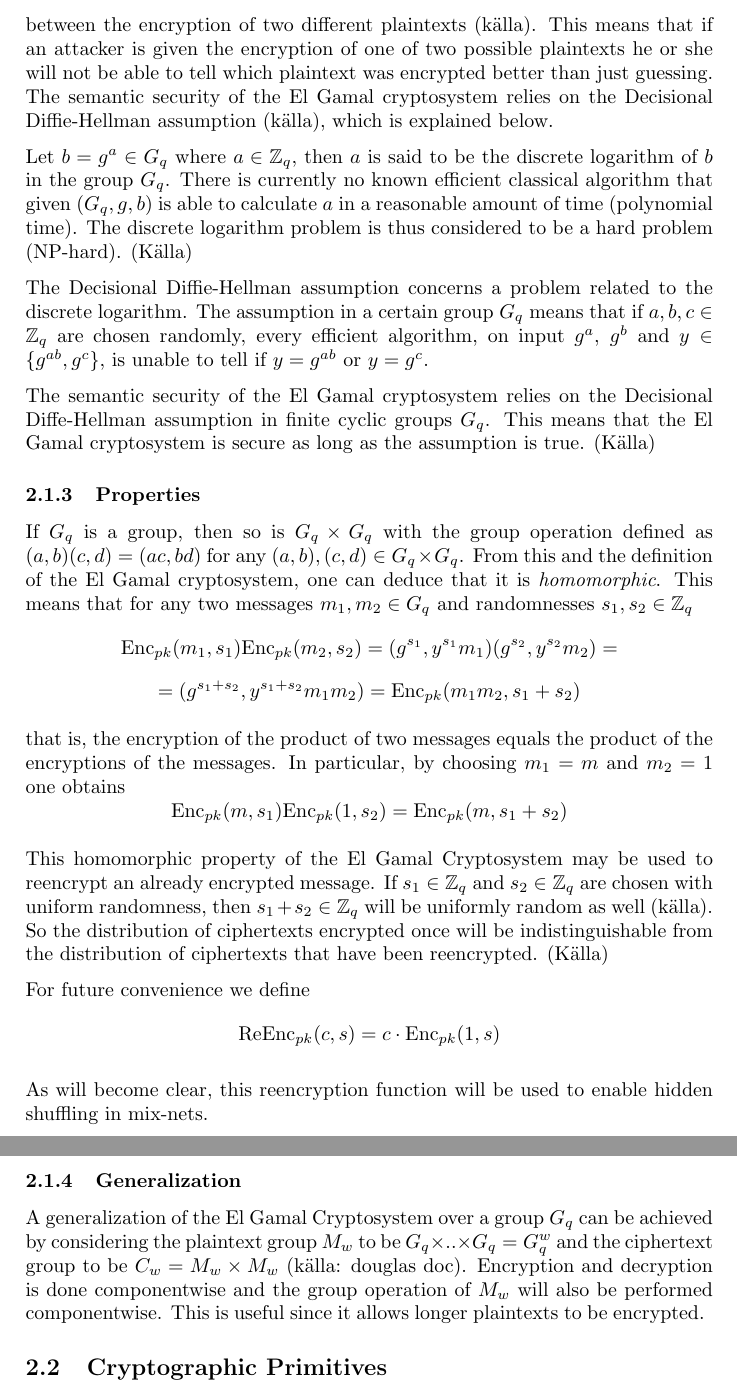
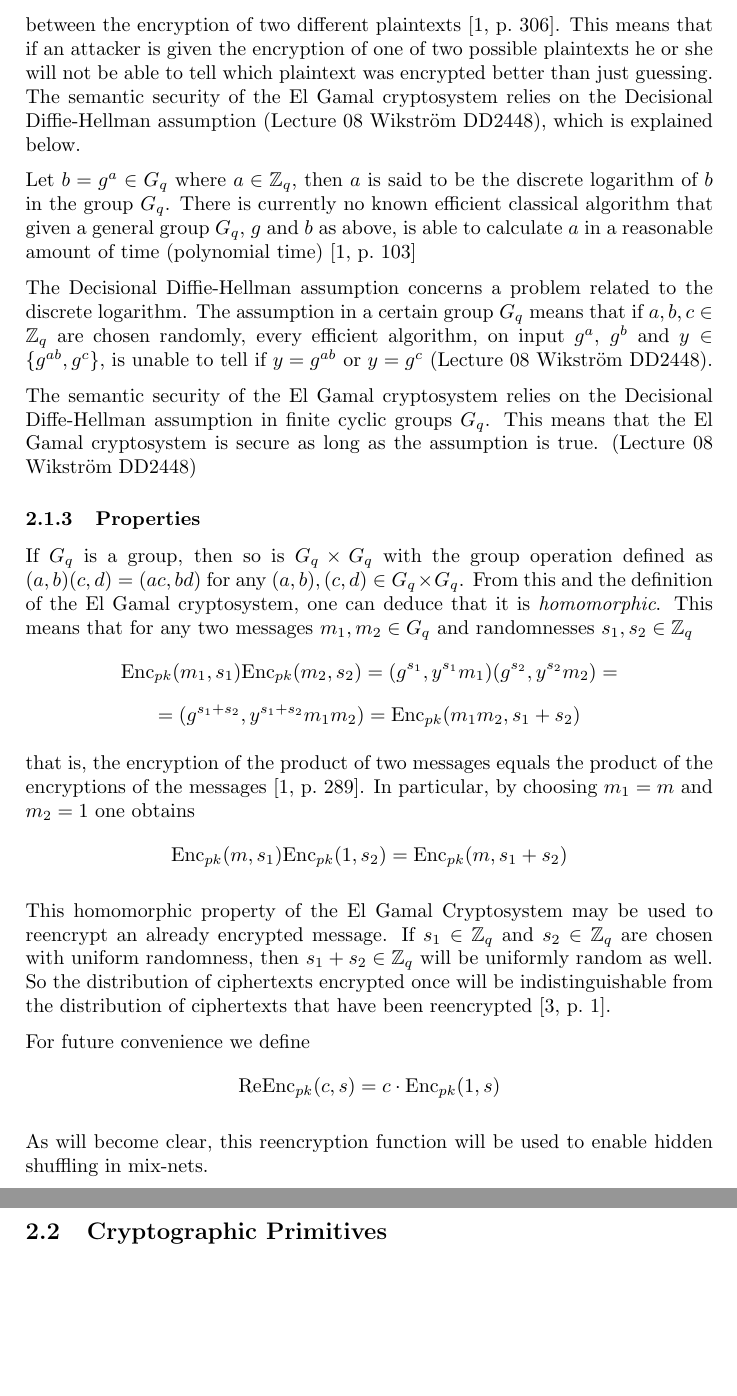
Before and after one commit to ZetaTwo/sa104x-kexjobb, a LaTeX paper (Report/report/report.tex, which reads Report/report/elgamal.tex): two parts of pages 6 and 7 of 15, joined at a grey line, cut so that both start at the same text, the shorter picture padded with empty space. Compiled offline with pdfLaTeX.

Commit message:
Added sources

```diff
--- a/Report/report/elgamal.tex
+++ b/Report/report/elgamal.tex
@@ -63,30 +67,30 @@ the issue of security. One commonly used security definition is
 semantic security. A cryptosystem is said to be semantically secure if
 any efficient (probabilistic, polynomial time) algorithm cannot with
 non-negligible probability distinguish between the encryption of two
-different plaintexts (källa). This means that if an attacker is given
-the encryption of one of two possible plaintexts he or she will not be
-able to tell which plaintext was encrypted better than just
-guessing. The semantic security of the El Gamal cryptosystem relies on
-the Decisional Diffie-Hellman assumption (källa), which is explained
-below.
+different plaintexts \cite[p.~306]{hac}. This means that if an
+attacker is given the encryption of one of two possible plaintexts he
+or she will not be able to tell which plaintext was encrypted better
+than just guessing. The semantic security of the El Gamal cryptosystem
+relies on the Decisional Diffie-Hellman assumption (Lecture 08
+Wikström DD2448), which is explained below.
 
 Let $b = g^a \in G_q$ where $a \in \mathbb{Z}_q$, then $a$ is said to
 be the discrete logarithm of $b$ in the group $G_q$. There is
-currently no known efficient classical algorithm that given $(G_q, g,
-b)$ is able to calculate $a$ in a reasonable amount of time
-(polynomial time). The discrete logarithm problem is thus considered
-to be a hard problem (NP-hard). (Källa)
+currently no known efficient classical algorithm that given a general
+group $G_q$, $g$ and $b$ as above, is able to calculate $a$ in a
+reasonable amount of time (polynomial time) \cite[p.~103]{hac}
 
 The Decisional Diffie-Hellman assumption concerns a problem related to
 the discrete logarithm. The assumption in a certain group $G_q$ means
 that if $a,b,c \in \mathbb{Z}_q$ are chosen randomly, every efficient
 algorithm, on input $g^a$, $g^b$ and $y \in \{g^{ab}, g^c\}$, is
-unable to tell if $y = g^{ab}$ or $y = g^c$.
+unable to tell if $y = g^{ab}$ or $y = g^c$ (Lecture 08 Wikström
+DD2448).
 
 The semantic security of the El Gamal cryptosystem relies on the
 Decisional Diffe-Hellman assumption in finite cyclic groups
 $G_q$. This means that the El Gamal cryptosystem is secure as long as
-the assumption is true. (Källa)
+the assumption is true. (Lecture 08 Wikström DD2448)
 
 \subsubsection{Properties}
 If $G_q$ is a group, then so is $G_q \times G_q$ with the group
@@ -104,8 +108,8 @@ $$
 $$
 
 that is, the encryption of the product of two messages equals the
-product of the encryptions of the messages. In particular, by choosing
-$m_1 = m$ and $m_2 = 1$ one obtains
+product of the encryptions of the messages \cite[p.~289]{hac}. In
+particular, by choosing $m_1 = m$ and $m_2 = 1$ one obtains
 $$
 \mathrm{Enc}_{pk}(m, s_1) \mathrm{Enc}_{pk}(1, s_2) = \mathrm{Enc}_{pk}(m, s_1 + s_2)
 $$
@@ -113,10 +117,10 @@ $$
 This homomorphic property of the El Gamal Cryptosystem may be used to
 reencrypt an already encrypted message. If $s_1 \in \mathbb{Z}_q$ and
 $s_2 \in \mathbb{Z}_q$ are chosen with uniform randomness, then $s_1 +
-s_2 \in \mathbb{Z}_q$ will be uniformly random as well (källa). So the
+s_2 \in \mathbb{Z}_q$ will be uniformly random as well. So the
 distribution of ciphertexts encrypted once will be indistinguishable
-from the distribution of ciphertexts that have been
-reencrypted. (Källa)
+from the distribution of ciphertexts that have been reencrypted
+\cite[p.~1]{wikstrom1}.
 
 For future convenience we define
 $$
@@ -125,12 +129,3 @@ $$
 
 As will become clear, this reencryption function will be used to
 enable hidden shuffling in mix-nets.
-
-\subsubsection{Generalization}
-A generalization of the El Gamal Cryptosystem over a group $G_q$ can
-be achieved by considering the plaintext group $M_w$ to be $G_q \times
-.. \times G_q = G_q^w$ and the ciphertext group to be $C_w = M_w
-\times M_w$ (källa: douglas doc). Encryption and decryption is done
-componentwise and the group operation of $M_w$ will also be performed
-componentwise. This is useful since it allows longer plaintexts to be
-encrypted.
```
Also changed, not shown: Report/report/elgamal.tex (52 more changed lines).
